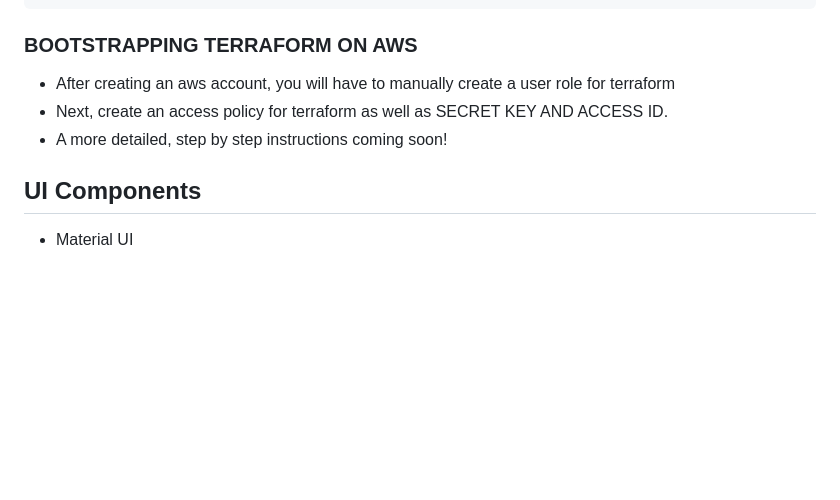
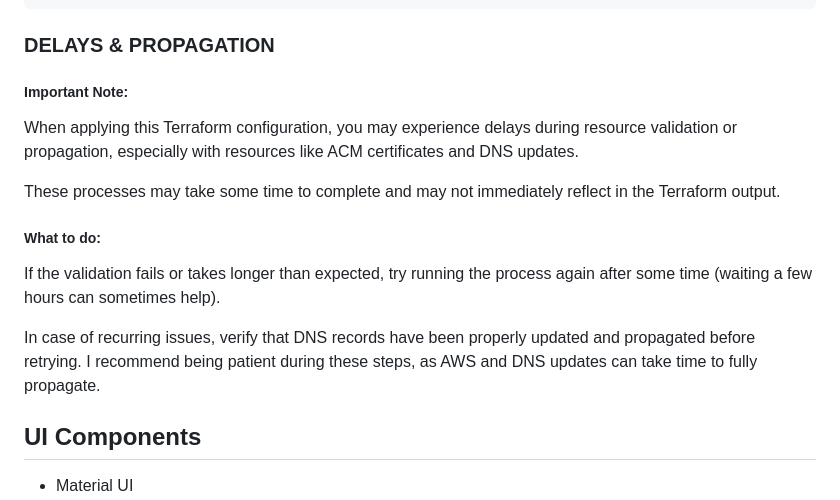
Before and after one commit to Monamoxie/metton-app, a Markdown page: README.md, the part around the change printed below. Drawn GitHub-style; blank space fills up the shorter version.

````diff
--- a/README.md
+++ b/README.md
@@ -83,10 +120,18 @@ To use this Terraform configuration, you need to set up your AWS credentials and
 ├── monitoring/        # Cloudwatch
 ```
 
-### BOOTSTRAPPING TERRAFORM ON AWS
-- After creating an aws account, you will have to manually create a user role for terraform
-- Next, create an access policy for terraform as well as SECRET KEY AND ACCESS ID.
-- A more detailed, step by step instructions coming soon!
+### DELAYS & PROPAGATION
+##### Important Note:
+
+When applying this Terraform configuration, you may experience delays during resource validation or propagation, especially with resources like ACM certificates and DNS updates.
+
+These processes may take some time to complete and may not immediately reflect in the Terraform output.
+
+##### What to do:
+
+If the validation fails or takes longer than expected, try running the process again after some time (waiting a few hours can sometimes help).
+
+In case of recurring issues, verify that DNS records have been properly updated and propagated before retrying. I recommend being patient during these steps, as AWS and DNS updates can take time to fully propagate.
 
 ## UI Components
 - Material UI
````
Also changed, not shown: other parts of README.md (+41 -4 lines).
